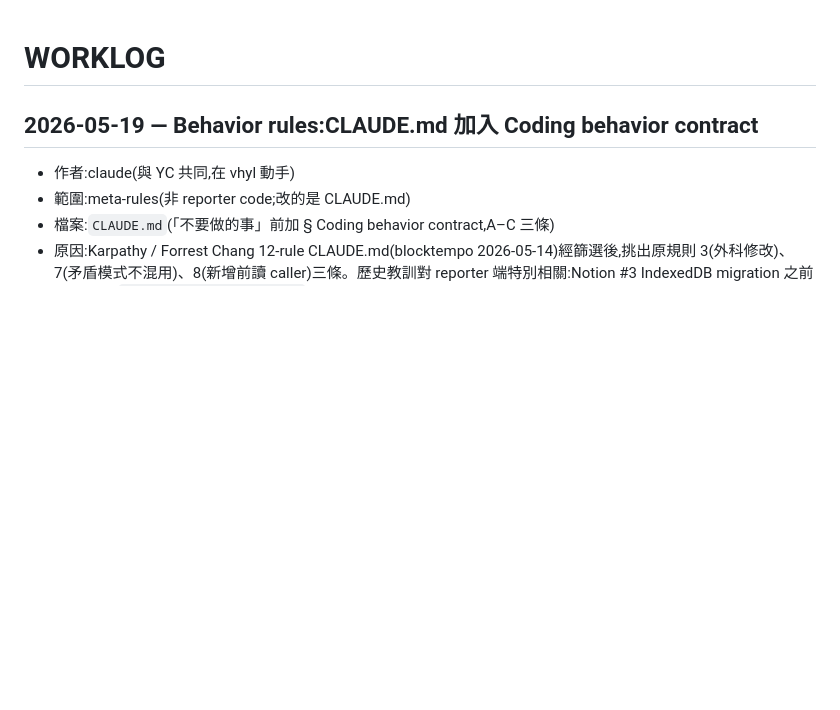
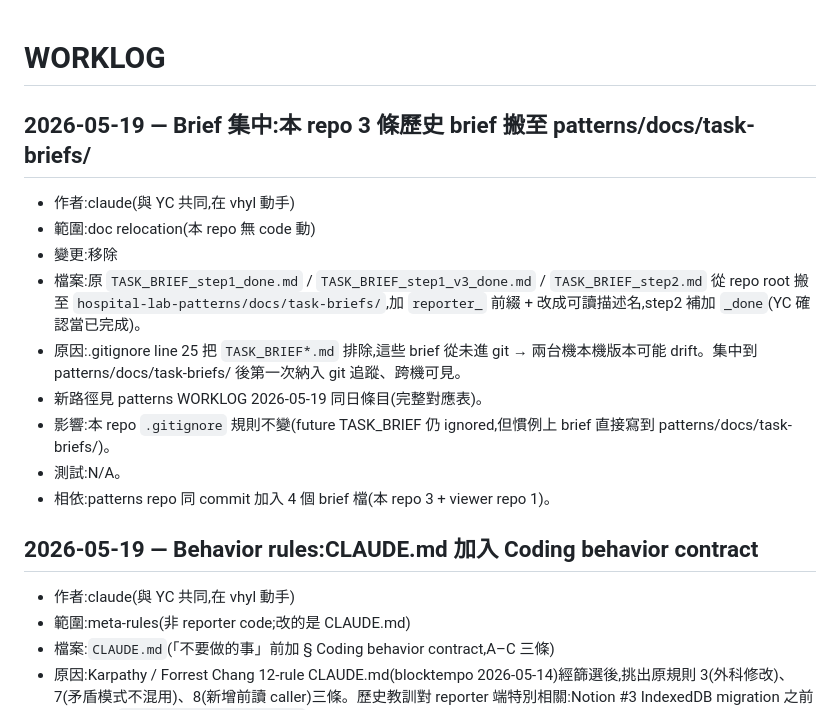
Before and after one commit to Yuchunchen/hospital-lab-reporter, a Markdown page: WORKLOG.md, the part around the change. Rendered like a GitHub page; blank space fills up the shorter version.

Commit message:
WORKLOG: 紀錄 3 條歷史 brief 搬至 patterns/docs/task-briefs/

```diff
--- a/WORKLOG.md
+++ b/WORKLOG.md
@@ -1,4 +1,16 @@
 # WORKLOG
+
+## 2026-05-19 — Brief 集中:本 repo 3 條歷史 brief 搬至 patterns/docs/task-briefs/
+
+- 作者:claude(與 YC 共同,在 vhyl 動手)
+- 範圍:doc relocation(本 repo 無 code 動)
+- 變更:移除
+- 檔案:原 `TASK_BRIEF_step1_done.md` / `TASK_BRIEF_step1_v3_done.md` / `TASK_BRIEF_step2.md` 從 repo root 搬至 `hospital-lab-patterns/docs/task-briefs/`,加 `reporter_` 前綴 + 改成可讀描述名,step2 補加 `_done`(YC 確認當已完成)。
+- 原因:.gitignore line 25 把 `TASK_BRIEF*.md` 排除,這些 brief 從未進 git → 兩台機本機版本可能 drift。集中到 patterns/docs/task-briefs/ 後第一次納入 git 追蹤、跨機可見。
+- 新路徑見 patterns WORKLOG 2026-05-19 同日條目(完整對應表)。
+- 影響:本 repo `.gitignore` 規則不變(future TASK_BRIEF 仍 ignored,但慣例上 brief 直接寫到 patterns/docs/task-briefs/)。
+- 測試:N/A。
+- 相依:patterns repo 同 commit 加入 4 個 brief 檔(本 repo 3 + viewer repo 1)。
 
 ## 2026-05-19 — Behavior rules:CLAUDE.md 加入 Coding behavior contract
 
```
